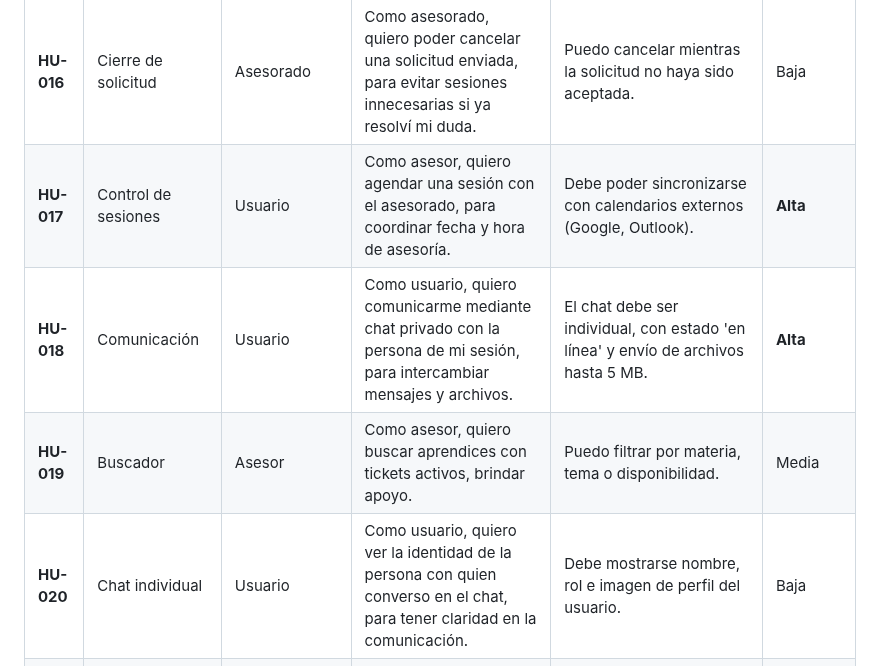
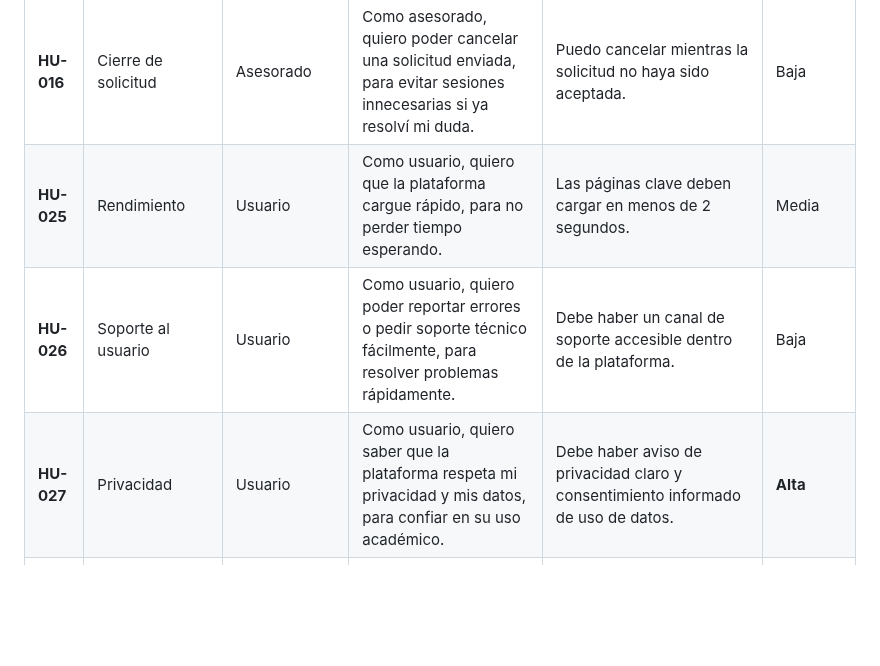
Before and after one commit to David-Alcocer/Equipo-6-Fundamentos-De-Software, a Markdown page: Requisitos 💻/Historias De Usario.md, the part around one of its changes. GitHub-like rendering; blank space fills up the shorter version.

Commit message:
add Modificacion historias de usuario / markdown

```diff
--- a/Requisitos 💻/Historias De Usario.md
+++ b/Requisitos 💻/Historias De Usario.md
@@ -27,10 +21,9 @@ A continuación, se presenta el desglose de las funcionalidades principales de l
 | **HU-014** | Videollamadas | Asesorado | Como asesorado quiero unirme a la videollamada de mi sesión ya programada para recibir asesoría remota. | El sistema permite al asesorado unirse a la videollamada generada en su calendario ya programado de la sesión para recibir la asesoría remota desde la plataforma. | **Alta** |
 | **HU-015** | Límite de solicitudes | Usuario | Como usuario, quiero tener un límite de solicitudes activas, para evitar saturar el sistema. | No puedo tener más de tres solicitudes activas al mismo tiempo. | Media |
 | **HU-016** | Cierre de solicitud | Asesorado | Como asesorado, quiero poder cancelar una solicitud enviada, para evitar sesiones innecesarias si ya resolví mi duda. | Puedo cancelar mientras la solicitud no haya sido aceptada. | Baja |
-| **HU-017** | Control de sesiones | Usuario | Como asesor, quiero agendar una sesión con el asesorado, para coordinar fecha y hora de asesoría. | Debe poder sincronizarse con calendarios externos (Google, Outlook). | **Alta** |
-| **HU-018** | Comunicación | Usuario | Como usuario, quiero comunicarme mediante chat privado con la persona de mi sesión, para intercambiar mensajes y archivos. | El chat debe ser individual, con estado 'en línea' y envío de archivos hasta 5 MB. | **Alta** |
-| **HU-019** | Buscador | Asesor | Como asesor, quiero buscar aprendices con tickets activos, brindar apoyo. | Puedo filtrar por materia, tema o disponibilidad. | Media |
-| **HU-020** | Chat individual | Usuario | Como usuario, quiero ver la identidad de la persona con quien converso en el chat, para tener claridad en la comunicación. | Debe mostrarse nombre, rol e imagen de perfil del usuario. | Baja |
+| **HU-025** | Rendimiento | Usuario | Como usuario, quiero que la plataforma cargue rápido, para no perder tiempo esperando. | Las páginas clave deben cargar en menos de 2 segundos. | Media |
+| **HU-026** | Soporte al usuario | Usuario | Como usuario, quiero poder reportar errores o pedir soporte técnico fácilmente, para resolver problemas rápidamente. | Debe haber un canal de soporte accesible dentro de la plataforma. | Baja |
+| **HU-027** | Privacidad | Usuario | Como usuario, quiero saber que la plataforma respeta mi privacidad y mis datos, para confiar en su uso académico. | Debe haber aviso de privacidad claro y consentimiento informado de uso de datos. | **Alta** |
 | **HU-028** | Usabilidad | Usuario | Como usuario, quiero realizar videollamadas dentro de la misma plataforma, mediante un canal exclusivo de Microsoft Teams. | La opción de “Iniciar videollamada” solo aparece una vez que la solicitud de ayuda ha sido aceptada. | **Alta** |
 | **HU-029** | Buscador | Asesorado | Como asesorado, quiero buscar asesores que tengan el conocimiento acerca de mi duda/tema específico para generar ticket. | El asesorado debe poder localizar a un asesor específico por materia y generar un ticket directamente desde su perfil, siempre que esté disponible. | Media |
 | **HU-030** | Administración | Administrador | Como administrador quiero ver y responder reportes de soporte enviados por los usuarios. | El sistema permite al administrador visualizar y responder los reportes de soporte enviados por los usuarios para dar seguimiento y resolver incidencias. | **Alta** |
```
Also changed, not shown: other parts of Requisitos 💻/Historias De Usario.md (+0 -6 lines).
